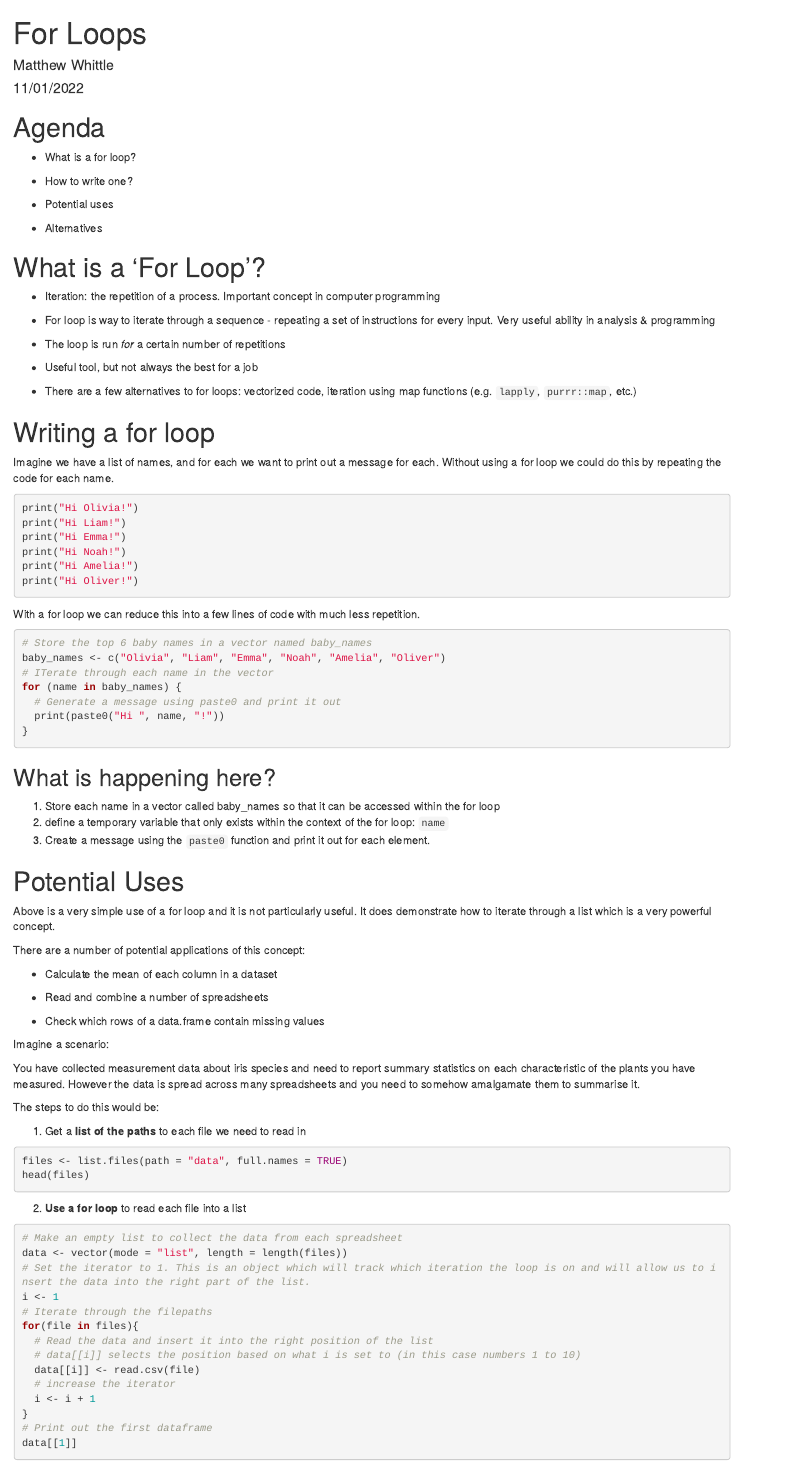
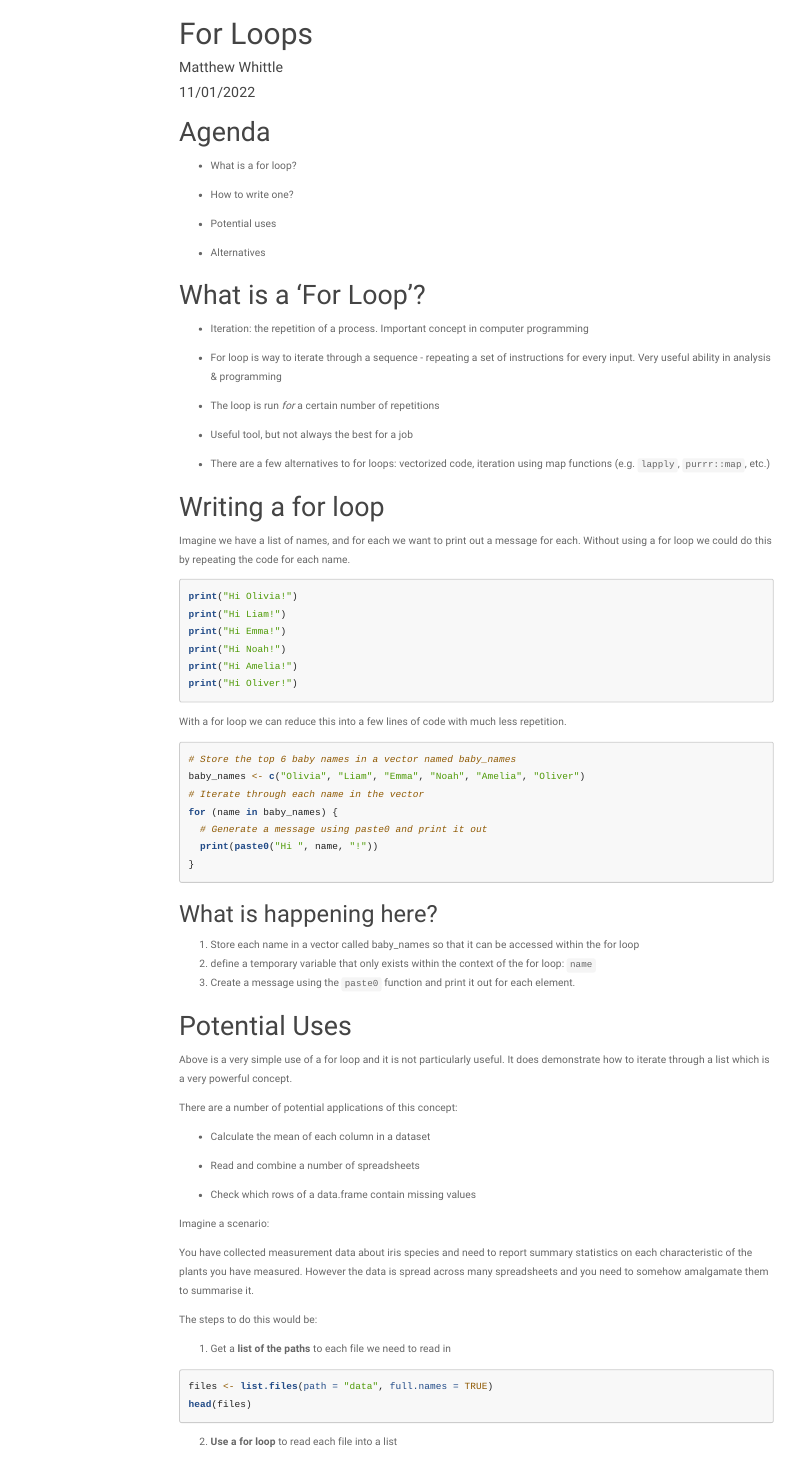
Before and after one commit to MatthewJWhittle/drop-in-tutorials, an R Markdown document (how-and-why-write-for-loops.Rmd): the page in a window 1100 px wide, from its top. Rendered offline with R 4.5, knitr and Pandoc, with nearby package versions; the code chunks are not run, so their results and figures are left out; menus at the side of the page are left out; long lines of code are wrapped.

Commit message:
add html doc

````diff
--- a/how-and-why-write-for-loops.Rmd
+++ b/how-and-why-write-for-loops.Rmd
@@ -2,7 +2,13 @@
 title: "For Loops"
 author: "Matthew Whittle"
 date: "11/01/2022"
-output: html_document
+output:
+  html_document:
+    df_print: paged
+    toc: true
+    toc_float: true
+    highlight: tango
+    theme: paper
 ---
 
 ```{r setup, include=FALSE}
@@ -49,7 +55,7 @@ With a for loop we can reduce this into a few lines of code with much less repet
 ```{r}
 # Store the top 6 baby names in a vector named baby_names
 baby_names <- c("Olivia", "Liam", "Emma", "Noah", "Amelia", "Oliver")
-# ITerate through each name in the vector
+# Iterate through each name in the vector
 for (name in baby_names) {
   # Generate a message using paste0 and print it out
   print(paste0("Hi ", name, "!"))
````
Also changed, not shown: how-and-why-write-for-loops.html (added).
